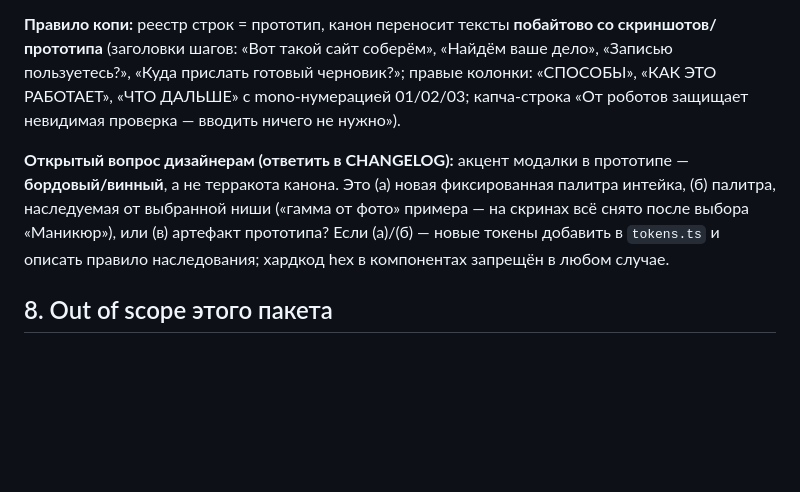
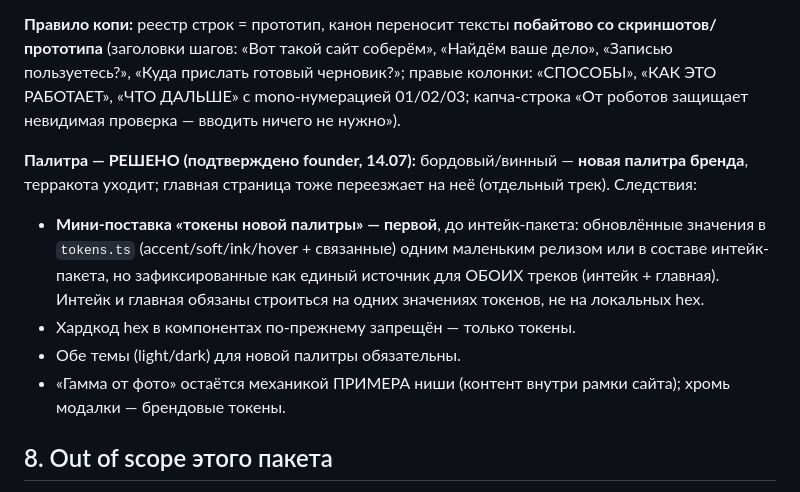
Before and after one commit to raravista8/vitrina, a Markdown page: docs/handoff/CANON_INTAKE_V2_EXPORT_TZ.md, the part around the change. Drawn GitHub-style; blank space fills up the shorter version.

Commit message:
docs(handoff): новая палитра подтверждена — бордовый, токены первыми (#239)
Founder подтвердил: бордовый из прототипа интейка v2 — новая палитра
бренда, главная тоже переезжает. Интейк-ТЗ: открытый вопрос заменён
решением + требование мини-поставки токенов ДО пакетов (единый источник
для обоих треков). Бьюти-техконтракт §11.5: снята норма «палитру не
менять» (supersedes разделы 2а/8 бьюти-ТЗ).

Co-authored-by: Claude Opus 4.8 (1M context) <noreply@anthropic.com>

```diff
--- a/docs/handoff/CANON_INTAKE_V2_EXPORT_TZ.md
+++ b/docs/handoff/CANON_INTAKE_V2_EXPORT_TZ.md
@@ -120,7 +120,12 @@
 
 **Правило копи:** реестр строк = прототип, канон переносит тексты **побайтово со скриншотов/прототипа** (заголовки шагов: «Вот такой сайт соберём», «Найдём ваше дело», «Записью пользуетесь?», «Куда прислать готовый черновик?»; правые колонки: «СПОСОБЫ», «КАК ЭТО РАБОТАЕТ», «ЧТО ДАЛЬШЕ» с mono-нумерацией 01/02/03; капча-строка «От роботов защищает невидимая проверка — вводить ничего не нужно»).
 
-**Открытый вопрос дизайнерам (ответить в CHANGELOG):** акцент модалки в прототипе — **бордовый/винный**, а не терракота канона. Это (а) новая фиксированная палитра интейка, (б) палитра, наследуемая от выбранной ниши («гамма от фото» примера — на скринах всё снято после выбора «Маникюр»), или (в) артефакт прототипа? Если (а)/(б) — новые токены добавить в `tokens.ts` и описать правило наследования; хардкод hex в компонентах запрещён в любом случае.
+**Палитра — РЕШЕНО (подтверждено founder, 14.07):** бордовый/винный — **новая палитра бренда**, терракота уходит; главная страница тоже переезжает на неё (отдельный трек). Следствия:
+
+- **Мини-поставка «токены новой палитры» — первой**, до интейк-пакета: обновлённые значения в `tokens.ts` (accent/soft/ink/hover + связанные) одним маленьким релизом или в составе интейк-пакета, но зафиксированные как единый источник для ОБОИХ треков (интейк + главная). Интейк и главная обязаны строиться на одних значениях токенов, не на локальных hex.
+- Хардкод hex в компонентах по-прежнему запрещён — только токены.
+- Обе темы (light/dark) для новой палитры обязательны.
+- «Гамма от фото» остаётся механикой ПРИМЕРА ниши (контент внутри рамки сайта); хромь модалки — брендовые токены.
 
 ## 8. Out of scope этого пакета
 
```
